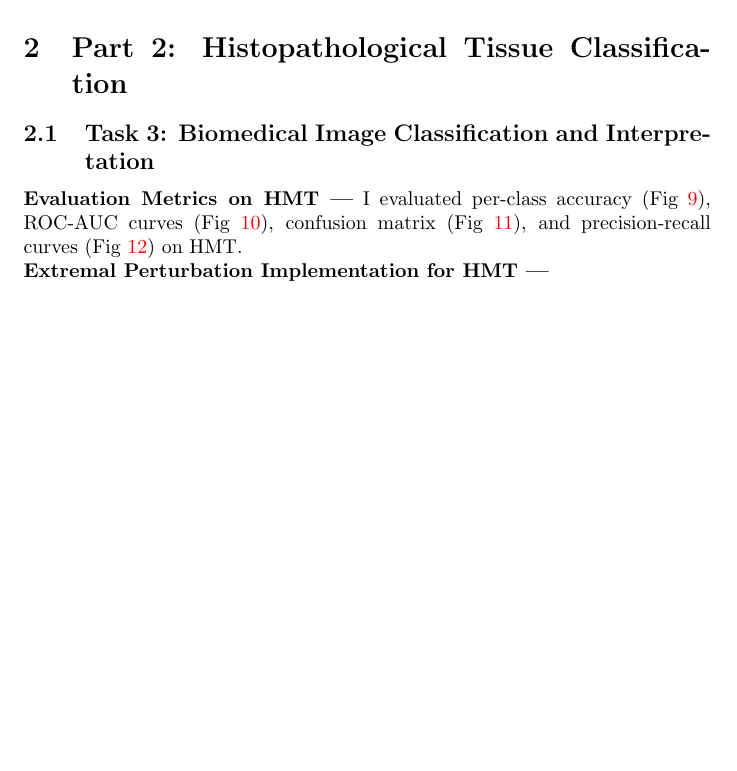
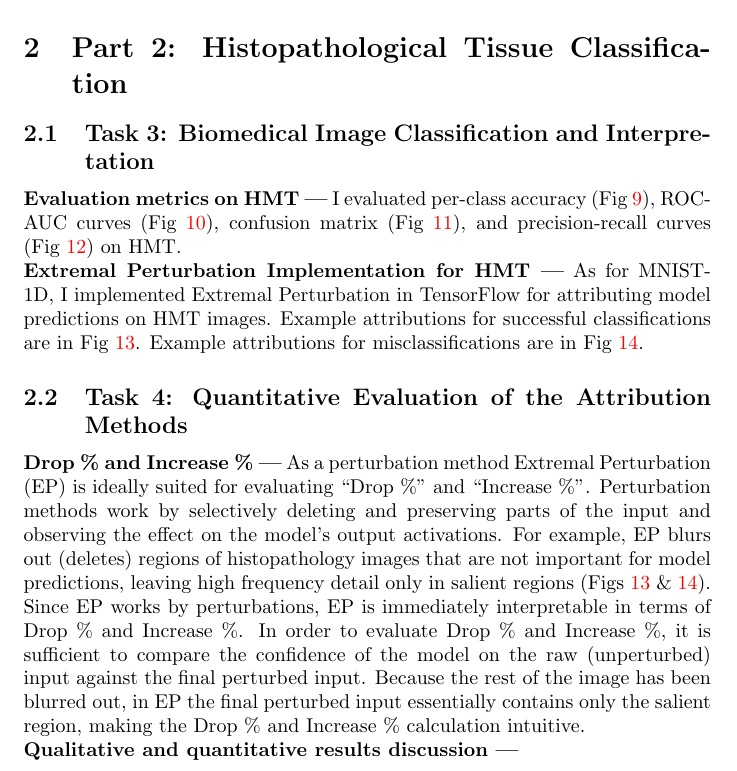
Before and after one commit to dukebw/interpretable, a LaTeX document (report/report.tex): part of page 6 of 8, cut so that both start at the same text, the shorter picture padded with empty space. Compiled offline with pdfLaTeX; a missing bibliography style is replaced by a similar one.

```diff
--- a/report/report.tex
+++ b/report/report.tex
@@ -213,7 +213,7 @@
 
 \subsection{Task 3: Biomedical Image Classification and Interpretation}
 
-\myparagraph{Evaluation Metrics on HMT} I evaluated per-class accuracy (Fig~\ref{fig:hmt-classwise-accuracy}), ROC-AUC curves (Fig~\ref{fig:hmt-roc-curve}), confusion matrix (Fig~\ref{fig:hmt-confusion-matrix}), and precision-recall curves (Fig~\ref{fig:hmt-precision-recall}) on HMT\@.
+\myparagraph{Evaluation metrics on HMT} I evaluated per-class accuracy (Fig~\ref{fig:hmt-classwise-accuracy}), ROC-AUC curves (Fig~\ref{fig:hmt-roc-curve}), confusion matrix (Fig~\ref{fig:hmt-confusion-matrix}), and precision-recall curves (Fig~\ref{fig:hmt-precision-recall}) on HMT\@.
 \begin{figure}[t]
 	\includegraphics[width=\textwidth]{images/hmt-class-accuracy}
 	\caption{\label{fig:hmt-classwise-accuracy}Class-wise accuracy on HMT\@.}
@@ -234,7 +234,5 @@
 	\caption{\label{fig:hmt-precision-recall}HMT precision-recall curves.}
 \end{figure}
 
-
-\myparagraph{Extremal Perturbation Implementation for HMT}
 \begin{figure}[t]
 	\includegraphics[width=\textwidth]{images/hmt-ep-successes}
@@ -242,0 +252,19 @@
+\end{figure}
+
+\myparagraph{Extremal Perturbation Implementation for HMT} As for MNIST-1D, I implemented Extremal Perturbation in TensorFlow for attributing model predictions on HMT images.
+Example attributions for successful classifications are in Fig~\ref{fig:hmt-ep-successes}.
+Example attributions for misclassifications are in Fig~\ref{fig:hmt-ep-failures}.
+
+
+\subsection{Task 4: Quantitative Evaluation of the Attribution Methods}
+
+
+\myparagraph{Drop \% and Increase \%} As a perturbation method Extremal Perturbation (EP) is ideally suited for evaluating ``Drop \%'' and ``Increase \%''.
+Perturbation methods work by selectively deleting and preserving parts of the input and observing the effect on the model's output activations.
+For example, EP blurs out (deletes) regions of histopathology images that are not important for model predictions, leaving high frequency detail only in salient regions (Figs~\ref{fig:hmt-ep-successes} \& \ref{fig:hmt-ep-failures}).
+Since EP works by perturbations, EP is immediately interpretable in terms of Drop \% and Increase \%.
+In order to evaluate Drop \% and Increase \%, it is sufficient to compare the confidence of the model on the raw (unperturbed) input against the final perturbed input.
+Because the rest of the image has been blurred out, in EP the final perturbed input essentially contains only the salient region, making the Drop \% and Increase \% calculation intuitive.
+
+
+\myparagraph{Qualitative and quantitative results discussion}
```
Also changed, not shown: report/report.tex (18 more changed lines), 1 other file.
